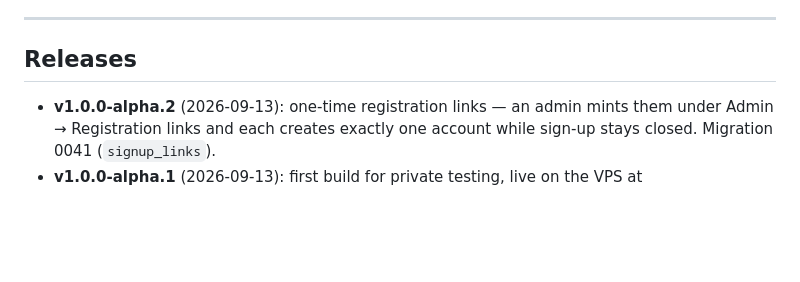
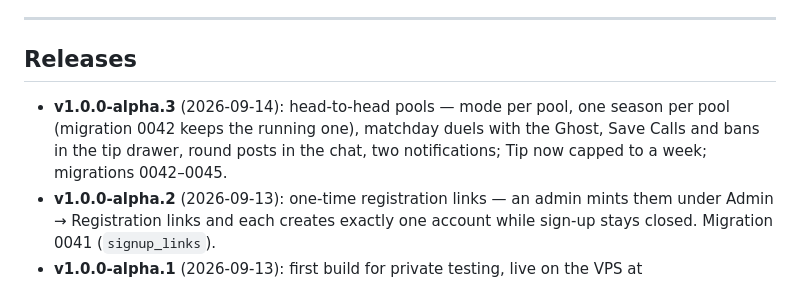
Before and after one commit to floholz/matchowl, a Markdown page: PLAN.md, the part around the change. Rendered like a GitHub page; blank space fills up the shorter version.

```diff
--- a/PLAN.md
+++ b/PLAN.md
@@ -567,6 +567,10 @@ work pending · ⏭ deliberately deferred
 
 ## Releases
 
+- **v1.0.0-alpha.3** (2026-09-14): head-to-head pools — mode per pool, one
+  season per pool (migration 0042 keeps the running one), matchday duels
+  with the Ghost, Save Calls and bans in the tip drawer, round posts in the
+  chat, two notifications; Tip now capped to a week; migrations 0042–0045.
 - **v1.0.0-alpha.2** (2026-09-13): one-time registration links — an admin
   mints them under Admin → Registration links and each creates exactly one
   account while sign-up stays closed. Migration 0041 (`signup_links`).
```
Also changed, not shown: CHANGELOG.md (+60 -0 lines).
